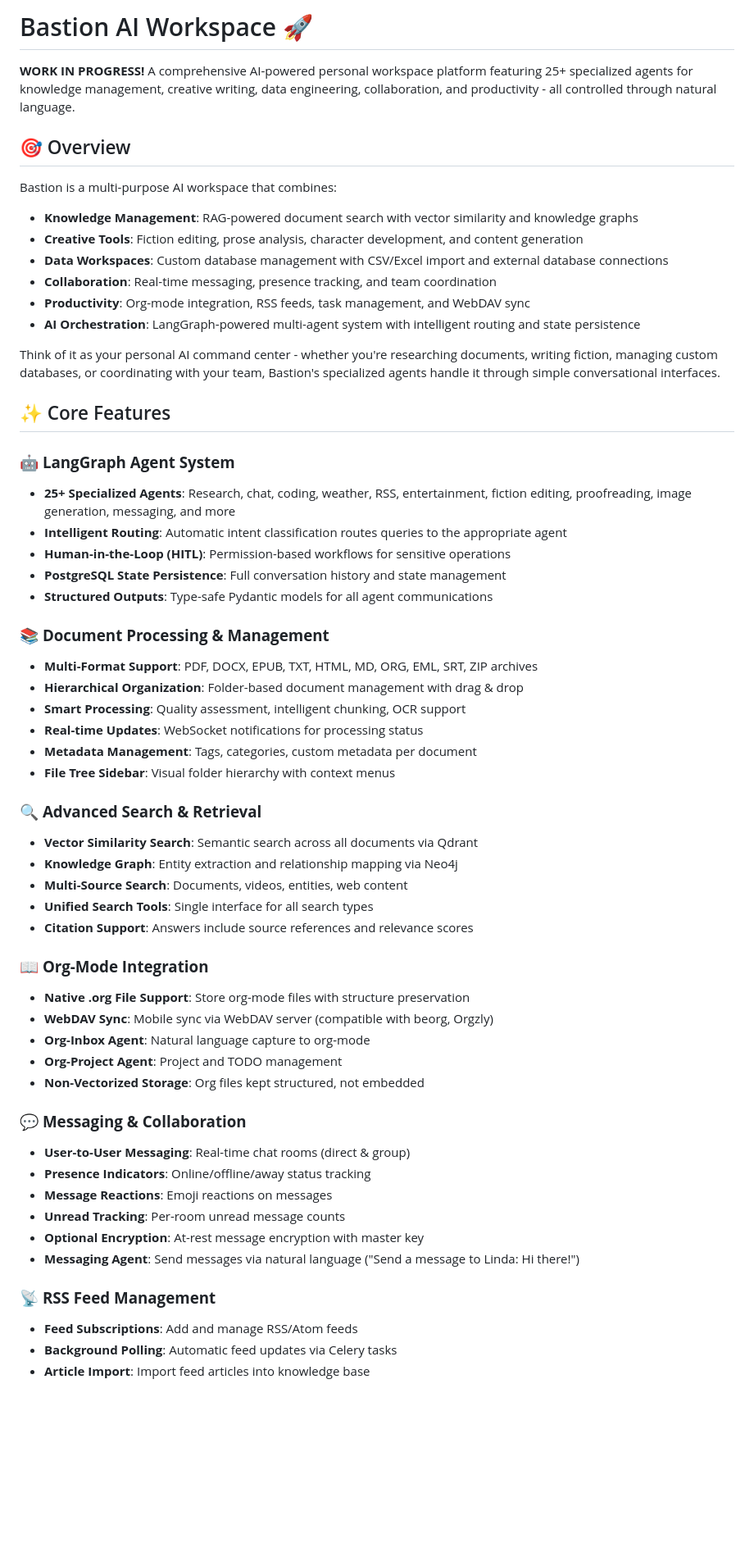
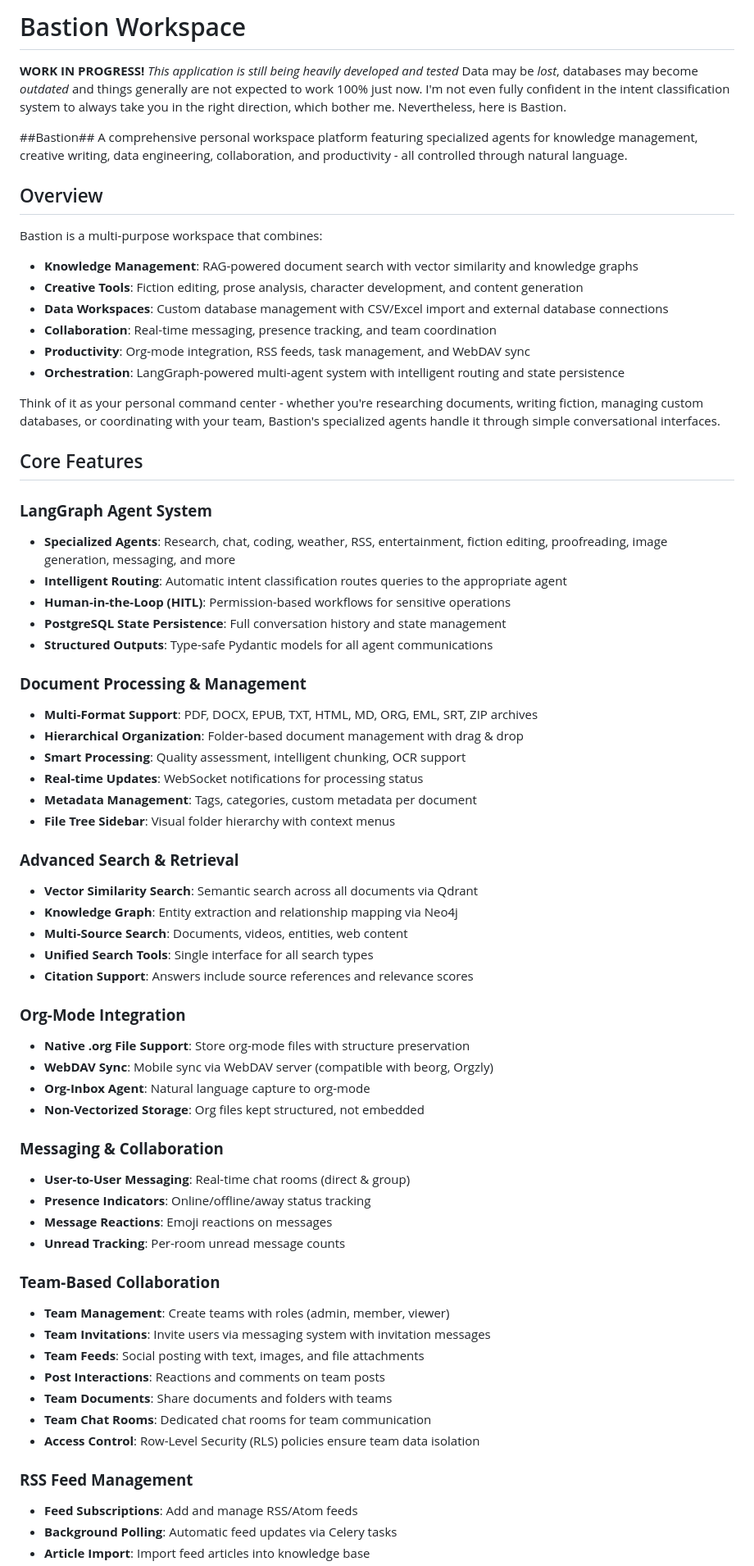
Before and after one commit to Bastion-Workspace/bastion, a Markdown page: README.md, the part around one of its changes. Shown at 82% size. Drawn GitHub-style; blank space fills up the shorter version.

```diff
--- a/README.md
+++ b/README.md
@@ -1,29 +1,34 @@
-# Bastion AI Workspace 🚀
+# Bastion Workspace
 
-**WORK IN PROGRESS!** A comprehensive AI-powered personal workspace platform featuring 25+ specialized agents for knowledge management, creative writing, data engineering, collaboration, and productivity - all controlled through natural language.
+**WORK IN PROGRESS!**
+*This application is still being heavily developed and tested*
+Data may be *lost*, databases may become *outdated* and things generally are not expected to work 100% just now. I'm not even fully confident in the intent classification system to always take you in the right direction, which bother me. Nevertheless, here is Bastion.
 
-## 🎯 Overview
+##Bastion##
+A comprehensive personal workspace platform featuring specialized agents for knowledge management, creative writing, data engineering, collaboration, and productivity - all controlled through natural language.
 
-Bastion is a multi-purpose AI workspace that combines:
+## Overview
+
+Bastion is a multi-purpose workspace that combines:
 - **Knowledge Management**: RAG-powered document search with vector similarity and knowledge graphs
 - **Creative Tools**: Fiction editing, prose analysis, character development, and content generation
 - **Data Workspaces**: Custom database management with CSV/Excel import and external database connections
 - **Collaboration**: Real-time messaging, presence tracking, and team coordination
 - **Productivity**: Org-mode integration, RSS feeds, task management, and WebDAV sync
-- **AI Orchestration**: LangGraph-powered multi-agent system with intelligent routing and state persistence
+- **Orchestration**: LangGraph-powered multi-agent system with intelligent routing and state persistence
 
-Think of it as your personal AI command center - whether you're researching documents, writing fiction, managing custom databases, or coordinating with your team, Bastion's specialized agents handle it through simple conversational interfaces.
+Think of it as your personal command center - whether you're researching documents, writing fiction, managing custom databases, or coordinating with your team, Bastion's specialized agents handle it through simple conversational interfaces.
 
-## ✨ Core Features
+## Core Features
 
-### 🤖 **LangGraph Agent System**
-- **25+ Specialized Agents**: Research, chat, coding, weather, RSS, entertainment, fiction editing, proofreading, image generation, messaging, and more
+### **LangGraph Agent System**
+- **Specialized Agents**: Research, chat, coding, weather, RSS, entertainment, fiction editing, proofreading, image generation, messaging, and more
 - **Intelligent Routing**: Automatic intent classification routes queries to the appropriate agent
 - **Human-in-the-Loop (HITL)**: Permission-based workflows for sensitive operations
 - **PostgreSQL State Persistence**: Full conversation history and state management
 - **Structured Outputs**: Type-safe Pydantic models for all agent communications
 
-### 📚 **Document Processing & Management**
+### **Document Processing & Management**
 - **Multi-Format Support**: PDF, DOCX, EPUB, TXT, HTML, MD, ORG, EML, SRT, ZIP archives
 - **Hierarchical Organization**: Folder-based document management with drag & drop
 - **Smart Processing**: Quality assessment, intelligent chunking, OCR support
@@ -31,29 +36,35 @@ Think of it as your personal AI command center - whether you're researching docu
 - **Metadata Management**: Tags, categories, custom metadata per document
 - **File Tree Sidebar**: Visual folder hierarchy with context menus
 
-### 🔍 **Advanced Search & Retrieval**
+### **Advanced Search & Retrieval**
 - **Vector Similarity Search**: Semantic search across all documents via Qdrant
 - **Knowledge Graph**: Entity extraction and relationship mapping via Neo4j
 - **Multi-Source Search**: Documents, videos, entities, web content
 - **Unified Search Tools**: Single interface for all search types
 - **Citation Support**: Answers include source references and relevance scores
 
-### 📖 **Org-Mode Integration**
+### **Org-Mode Integration**
 - **Native .org File Support**: Store org-mode files with structure preservation
 - **WebDAV Sync**: Mobile sync via WebDAV server (compatible with beorg, Orgzly)
 - **Org-Inbox Agent**: Natural language capture to org-mode
-- **Org-Project Agent**: Project and TODO management
 - **Non-Vectorized Storage**: Org files kept structured, not embedded
 
-### 💬 **Messaging & Collaboration**
+### **Messaging & Collaboration**
 - **User-to-User Messaging**: Real-time chat rooms (direct & group)
 - **Presence Indicators**: Online/offline/away status tracking
 - **Message Reactions**: Emoji reactions on messages
 - **Unread Tracking**: Per-room unread message counts
-- **Optional Encryption**: At-rest message encryption with master key
-- **Messaging Agent**: Send messages via natural language ("Send a message to Linda: Hi there!")
 
-### 📡 **RSS Feed Management**
+### **Team-Based Collaboration**
+- **Team Management**: Create teams with roles (admin, member, viewer)
+- **Team Invitations**: Invite users via messaging system with invitation messages
+- **Team Feeds**: Social posting with text, images, and file attachments
+- **Post Interactions**: Reactions and comments on team posts
+- **Team Documents**: Share documents and folders with teams
+- **Team Chat Rooms**: Dedicated chat rooms for team communication
+- **Access Control**: Row-Level Security (RLS) policies ensure team data isolation
+
+### **RSS Feed Management**
 - **Feed Subscriptions**: Add and manage RSS/Atom feeds
 - **Background Polling**: Automatic feed updates via Celery tasks
 - **Article Import**: Import feed articles into knowledge base
```
Also changed, not shown: other parts of README.md (+48 -56 lines).
